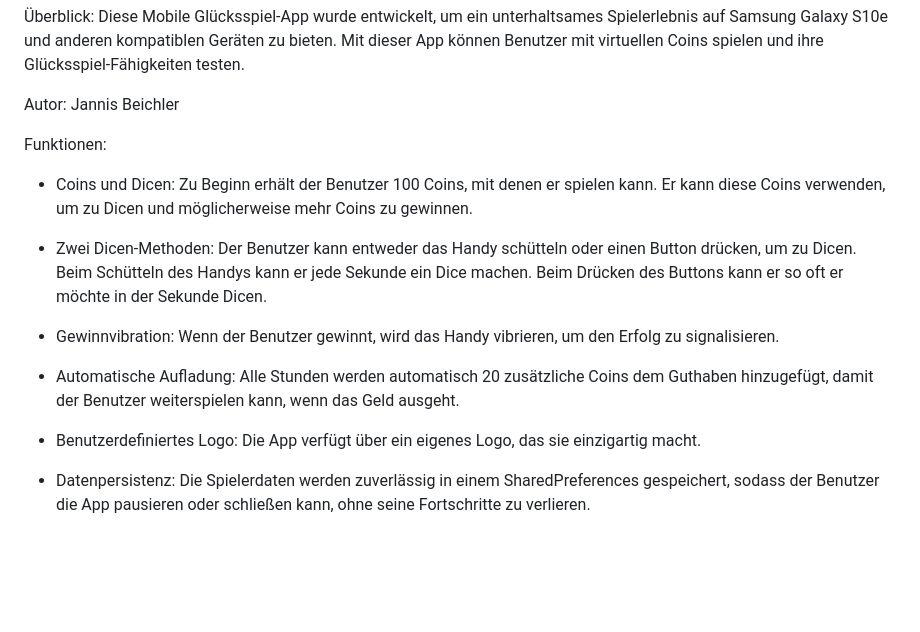
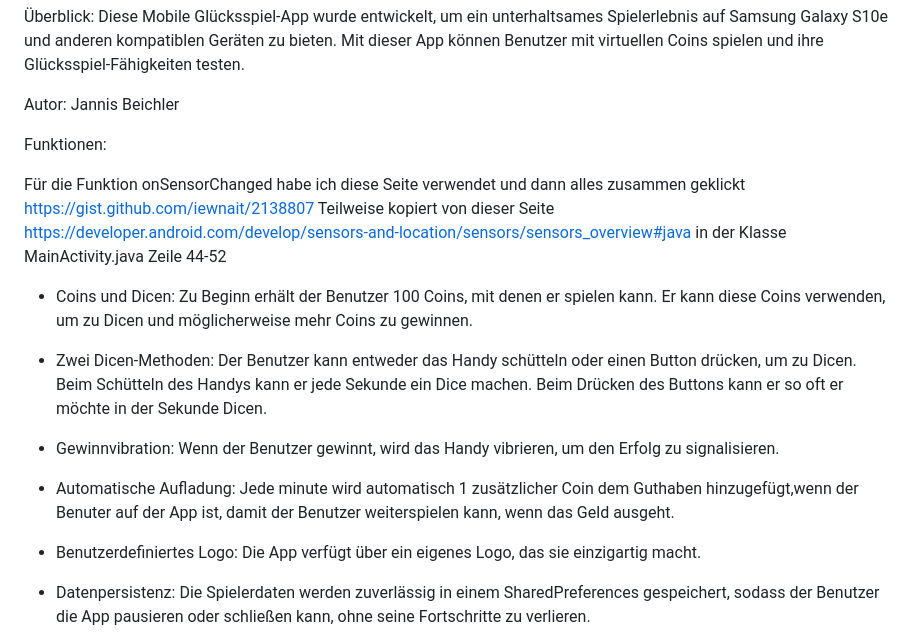
Before and after one commit to Janbei16/DiceLucky, a Markdown page: README.md, the part around the change. Drawn GitHub-style; blank space fills up the shorter version.

```diff
--- a/README.md
+++ b/README.md
@@ -7,13 +7,16 @@ Autor: Jannis Beichler
 
 Funktionen:
 
+Für die Funktion onSensorChanged habe ich diese Seite verwendet und dann alles zusammen geklickt https://gist.github.com/iewnait/2138807
+Teilweise kopiert von dieser Seite https://developer.android.com/develop/sensors-and-location/sensors/sensors_overview#java in der Klasse MainActivity.java Zeile 44-52
+
 - Coins und Dicen: Zu Beginn erhält der Benutzer 100 Coins, mit denen er spielen kann. Er kann diese Coins verwenden, um zu Dicen und möglicherweise mehr Coins zu gewinnen.
 
 - Zwei Dicen-Methoden: Der Benutzer kann entweder das Handy schütteln oder einen Button drücken, um zu Dicen. Beim Schütteln des Handys kann er jede Sekunde ein Dice machen. Beim Drücken des Buttons kann er so oft er möchte in der Sekunde Dicen.
 
 - Gewinnvibration: Wenn der Benutzer gewinnt, wird das Handy vibrieren, um den Erfolg zu signalisieren.
 
-- Automatische Aufladung: Alle Stunden werden automatisch 20 zusätzliche Coins dem Guthaben hinzugefügt, damit der Benutzer weiterspielen kann, wenn das Geld ausgeht.
+- Automatische Aufladung: Jede minute wird automatisch 1 zusätzlicher Coin dem Guthaben hinzugefügt,wenn der Benuter auf der App ist, damit der Benutzer weiterspielen kann, wenn das Geld ausgeht.
 
 - Benutzerdefiniertes Logo: Die App verfügt über ein eigenes Logo, das sie einzigartig macht.
 
```
Also changed, not shown: image.png (added), 1 other file.
